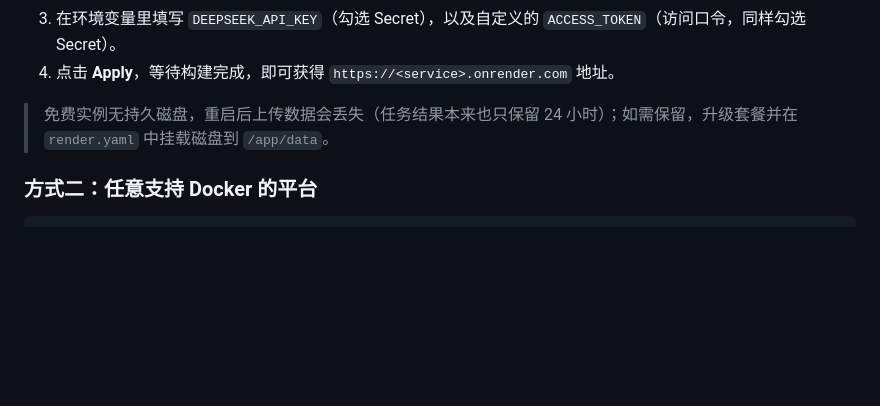
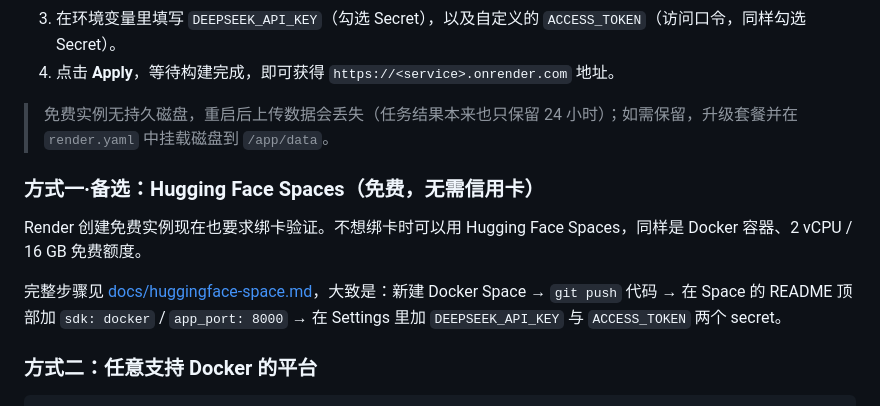
Before and after one commit to Falcons520/py5-data-analysis-assistant, a Markdown page: README.md, the part around the change. Drawn GitHub-style; blank space fills up the shorter version.

Commit message:
docs: 补充 Hugging Face Spaces 免绑卡部署方案

```diff
--- a/README.md
+++ b/README.md
@@ -80,6 +80,12 @@ render.yaml                Render 一键部署配置
 4. 点击 **Apply**，等待构建完成，即可获得 `https://<service>.onrender.com` 地址。
 
 > 免费实例无持久磁盘，重启后上传数据会丢失（任务结果本来也只保留 24 小时）；如需保留，升级套餐并在 `render.yaml` 中挂载磁盘到 `/app/data`。
+
+### 方式一·备选：Hugging Face Spaces（免费，无需信用卡）
+
+Render 创建免费实例现在也要求绑卡验证。不想绑卡时可以用 Hugging Face Spaces，同样是 Docker 容器、2 vCPU / 16 GB 免费额度。
+
+完整步骤见 [docs/huggingface-space.md](docs/huggingface-space.md)，大致是：新建 Docker Space → `git push` 代码 → 在 Space 的 README 顶部加 `sdk: docker` / `app_port: 8000` → 在 Settings 里加 `DEEPSEEK_API_KEY` 与 `ACCESS_TOKEN` 两个 secret。
 
 ### 方式二：任意支持 Docker 的平台
 
```
Also changed, not shown: docs/huggingface-space.md (added, +92 -0 lines).
